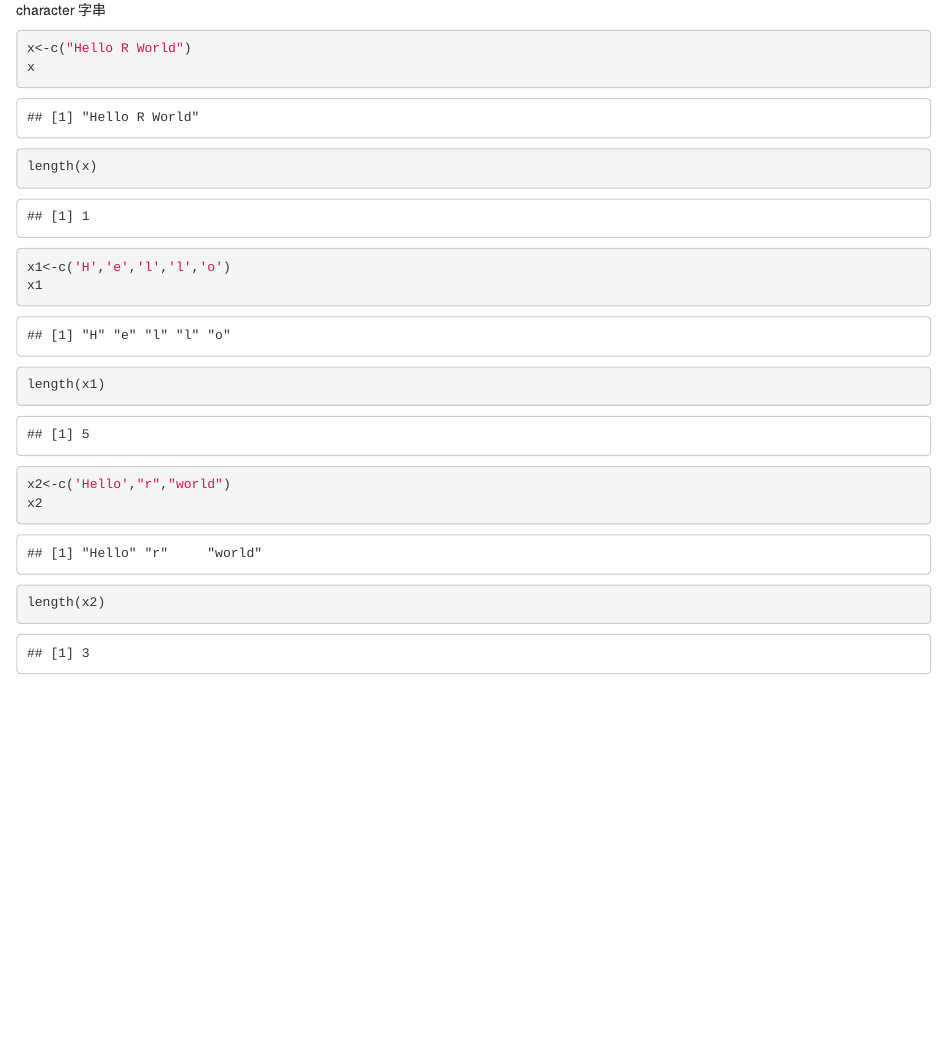
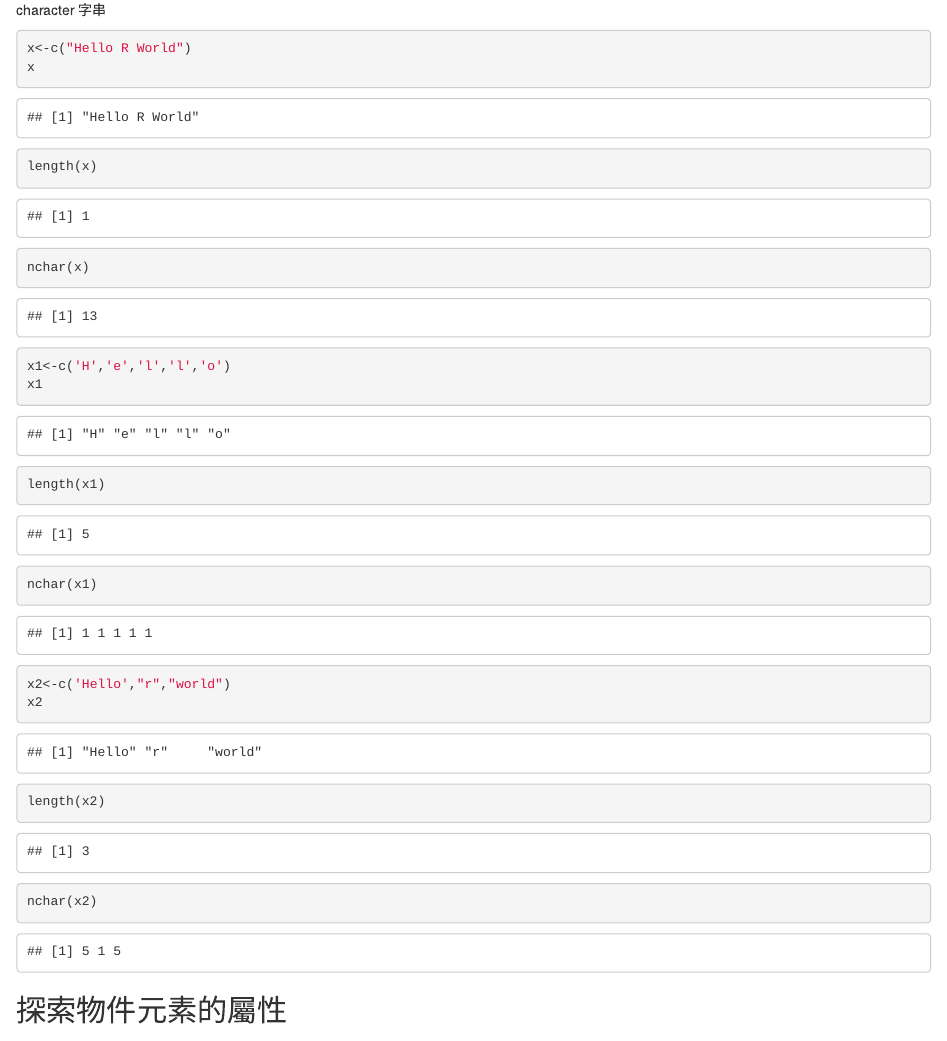
Before and after one commit to JoshXie0809/RMarkdown, an R Markdown document (learning_R_1.Rmd): the page in a window 1100 px wide, from 6950 px down. Rendered offline with R 4.5, knitr and Pandoc, with nearby package versions.

Commit message:
2020 3 30-1

````diff
--- a/learning_R_1.Rmd
+++ b/learning_R_1.Rmd
@@ -242,12 +242,21 @@ character 字串
 x<-c("Hello R World")
 x
 length(x)
+nchar(x)
 
 x1<-c('H','e','l','l','o')
 x1
 length(x1)
+nchar(x1)
 
 x2<-c('Hello',"r","world")
 x2
 length(x2)
+nchar(x2)
 ```
+
+
+## 探索物件元素的屬性
+```{r}
+
+```
````
Also changed, not shown: learning_R_1.html.
